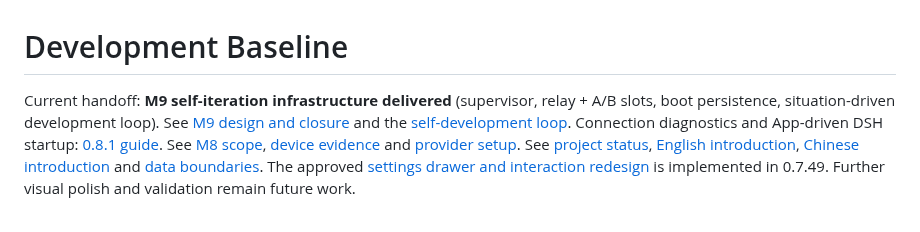
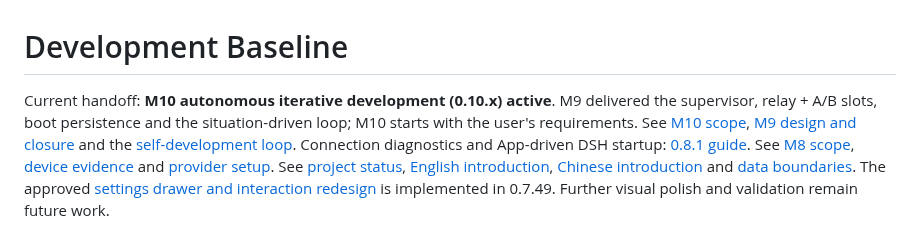
Before and after one commit to ydzat/LumenDSH, a Markdown page: docs/README.md, the part around the change. Drawn GitHub-style.

```diff
--- a/docs/README.md
+++ b/docs/README.md
@@ -1,6 +1,6 @@
 # Development Baseline
 
-Current handoff: **M9 self-iteration infrastructure delivered** (supervisor, relay + A/B slots, boot persistence, situation-driven development loop). See [M9 design and closure](m9-self-iteration.md) and the [self-development loop](self-iteration.md).
+Current handoff: **M10 autonomous iterative development (0.10.x) active**. M9 delivered the supervisor, relay + A/B slots, boot persistence and the situation-driven loop; M10 starts with the user's requirements. See [M10 scope](m10-autonomous-development.md), [M9 design and closure](m9-self-iteration.md) and the [self-development loop](self-iteration.md).
 Connection diagnostics and App-driven DSH startup: [0.8.1 guide](connection-diagnostics.md).
 See [M8 scope](m8-voice-providers.md), [device evidence](../tests/m8-evidence.md)
 and [provider setup](../integrations/voice/providers.md).
```
Also changed, not shown: docs/m10-autonomous-development.md (added, +80 -0 lines).
